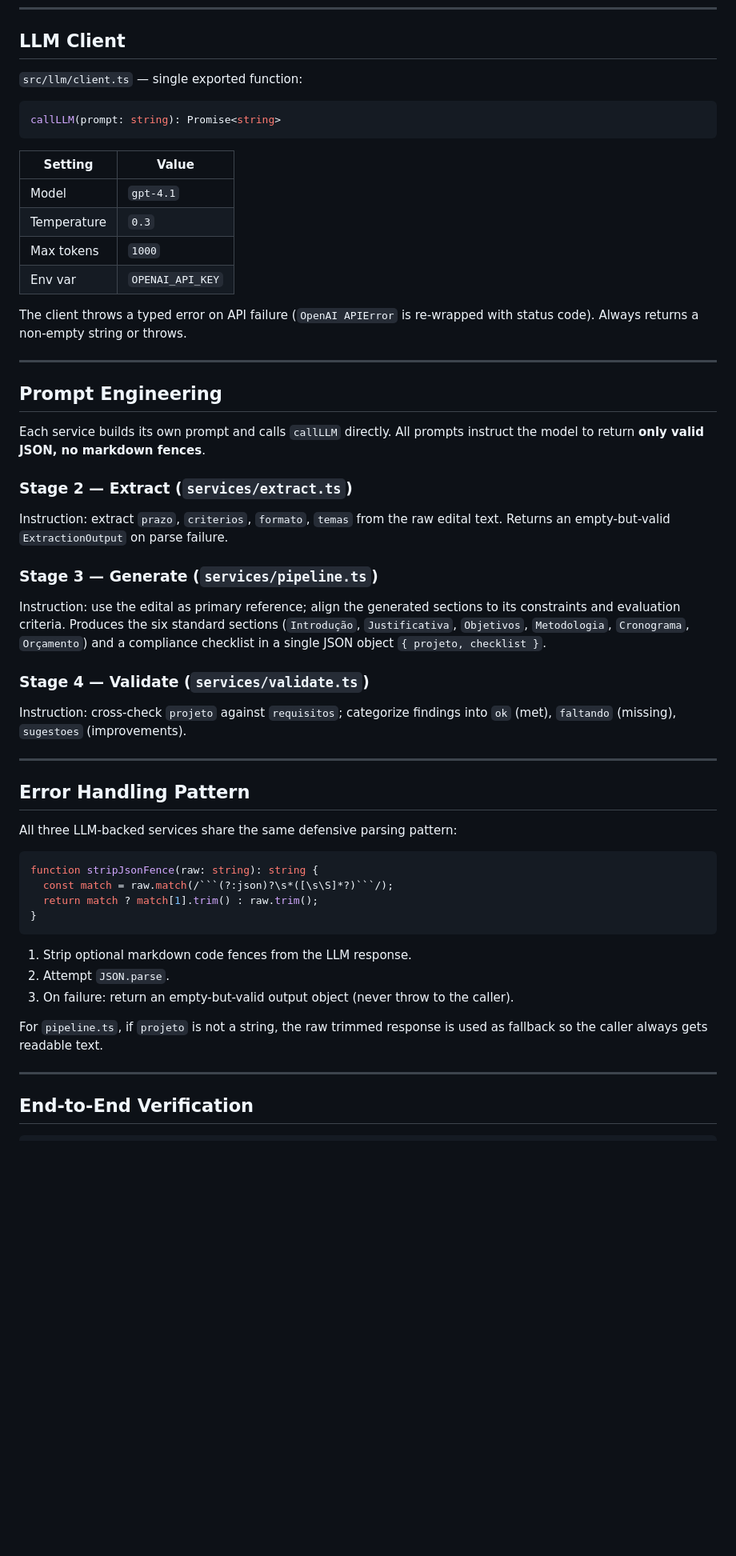
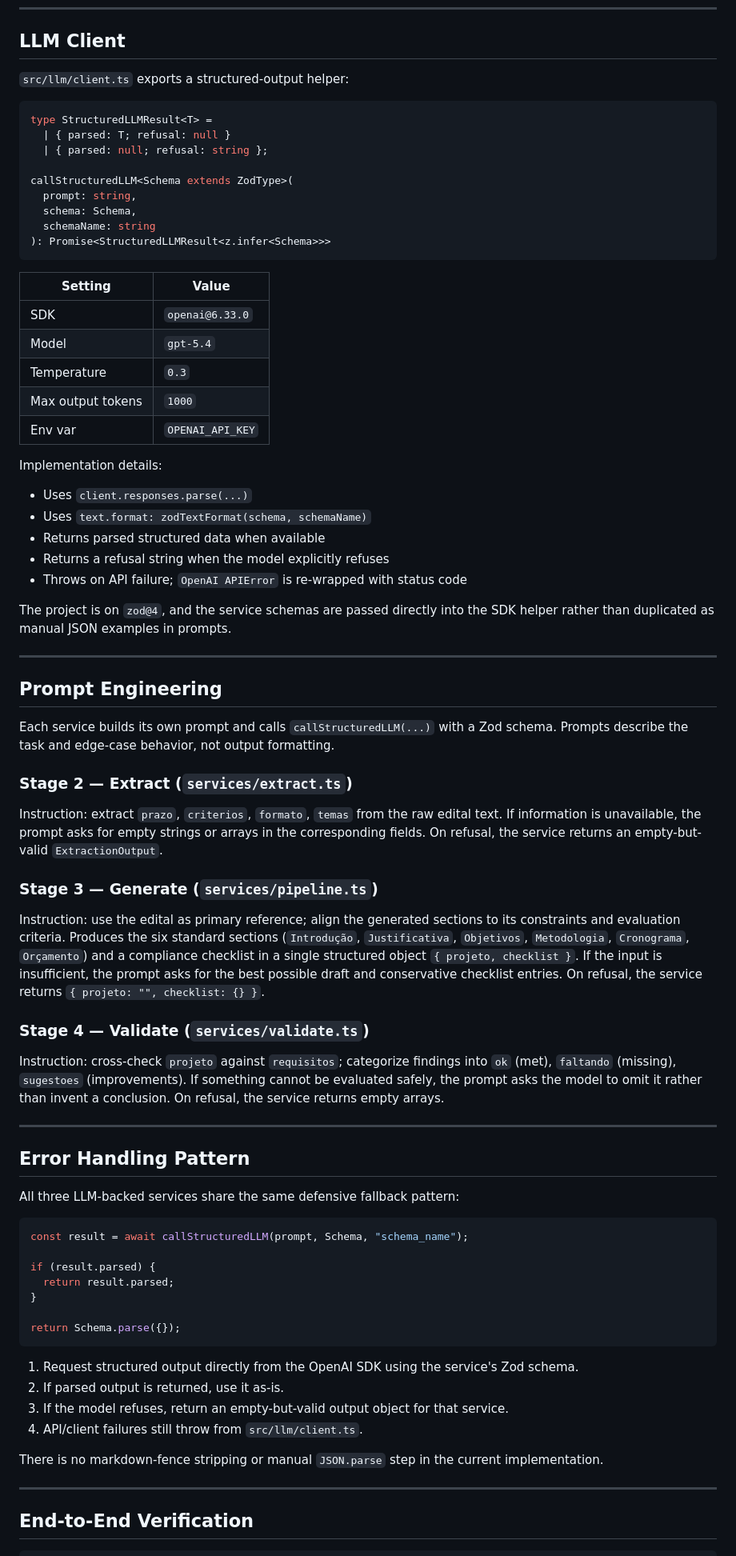
Before and after one commit to CeloEug/Programacao-Avancada-Analise-de-Editais, a Markdown page: AGENTS.md, the part around one of its changes. Shown at 80% size. Rendered like a GitHub page; blank space fills up the shorter version.

Commit message:
refactor: update LLM client to use structured output with Zod validation

````diff
--- a/AGENTS.md
+++ b/AGENTS.md
@@ -190,57 +190,78 @@ type ValidationOutput = {
 
 ## LLM Client
 
-`src/llm/client.ts` — single exported function:
+`src/llm/client.ts` exports a structured-output helper:
 
 ```typescript
-callLLM(prompt: string): Promise<string>
+type StructuredLLMResult<T> =
+  | { parsed: T; refusal: null }
+  | { parsed: null; refusal: string };
+
+callStructuredLLM<Schema extends ZodType>(
+  prompt: string,
+  schema: Schema,
+  schemaName: string
+): Promise<StructuredLLMResult<z.infer<Schema>>>
 ```
 
 | Setting       | Value         |
 |---------------|---------------|
-| Model         | `gpt-4.1`     |
+| SDK           | `openai@6.33.0` |
+| Model         | `gpt-5.4`     |
 | Temperature   | `0.3`         |
-| Max tokens    | `1000`        |
+| Max output tokens | `1000`    |
 | Env var       | `OPENAI_API_KEY` |
 
-The client throws a typed error on API failure (`OpenAI APIError` is re-wrapped with status code). Always returns a non-empty string or throws.
+Implementation details:
+
+- Uses `client.responses.parse(...)`
+- Uses `text.format: zodTextFormat(schema, schemaName)`
+- Returns parsed structured data when available
+- Returns a refusal string when the model explicitly refuses
+- Throws on API failure; `OpenAI APIError` is re-wrapped with status code
+
+The project is on `zod@4`, and the service schemas are passed directly into the SDK helper rather than duplicated as manual JSON examples in prompts.
 
 ---
 
 ## Prompt Engineering
 
-Each service builds its own prompt and calls `callLLM` directly. All prompts instruct the model to return **only valid JSON, no markdown fences**.
+Each service builds its own prompt and calls `callStructuredLLM(...)` with a Zod schema. Prompts describe the task and edge-case behavior, not output formatting.
 
 ### Stage 2 — Extract (`services/extract.ts`)
 
-Instruction: extract `prazo`, `criterios`, `formato`, `temas` from the raw edital text. Returns an empty-but-valid `ExtractionOutput` on parse failure.
+Instruction: extract `prazo`, `criterios`, `formato`, `temas` from the raw edital text. If information is unavailable, the prompt asks for empty strings or arrays in the corresponding fields. On refusal, the service returns an empty-but-valid `ExtractionOutput`.
 
 ### Stage 3 — Generate (`services/pipeline.ts`)
 
-Instruction: use the edital as primary reference; align the generated sections to its constraints and evaluation criteria. Produces the six standard sections (`Introdução`, `Justificativa`, `Objetivos`, `Metodologia`, `Cronograma`, `Orçamento`) and a compliance checklist in a single JSON object `{ projeto, checklist }`.
+Instruction: use the edital as primary reference; align the generated sections to its constraints and evaluation criteria. Produces the six standard sections (`Introdução`, `Justificativa`, `Objetivos`, `Metodologia`, `Cronograma`, `Orçamento`) and a compliance checklist in a single structured object `{ projeto, checklist }`. If the input is insufficient, the prompt asks for the best possible draft and conservative checklist entries. On refusal, the service returns `{ projeto: "", checklist: {} }`.
 
 ### Stage 4 — Validate (`services/validate.ts`)
 
-Instruction: cross-check `projeto` against `requisitos`; categorize findings into `ok` (met), `faltando` (missing), `sugestoes` (improvements).
+Instruction: cross-check `projeto` against `requisitos`; categorize findings into `ok` (met), `faltando` (missing), `sugestoes` (improvements). If something cannot be evaluated safely, the prompt asks the model to omit it rather than invent a conclusion. On refusal, the service returns empty arrays.
 
 ---
 
 ## Error Handling Pattern
 
-All three LLM-backed services share the same defensive parsing pattern:
+All three LLM-backed services share the same defensive fallback pattern:
 
 ```typescript
-function stripJsonFence(raw: string): string {
-  const match = raw.match(/```(?:json)?\s*([\s\S]*?)```/);
-  return match ? match[1].trim() : raw.trim();
+const result = await callStructuredLLM(prompt, Schema, "schema_name");
+
+if (result.parsed) {
+  return result.parsed;
 }
+
+return Schema.parse({});
 ```
 
-1. Strip optional markdown code fences from the LLM response.
-2. Attempt `JSON.parse`.
-3. On failure: return an empty-but-valid output object (never throw to the caller).
+1. Request structured output directly from the OpenAI SDK using the service's Zod schema.
+2. If parsed output is returned, use it as-is.
+3. If the model refuses, return an empty-but-valid output object for that service.
+4. API/client failures still throw from `src/llm/client.ts`.
 
-For `pipeline.ts`, if `projeto` is not a string, the raw trimmed response is used as fallback so the caller always gets readable text.
+There is no markdown-fence stripping or manual `JSON.parse` step in the current implementation.
 
 ---
 
````
Also changed, not shown: other parts of AGENTS.md (+1 -1 lines).
